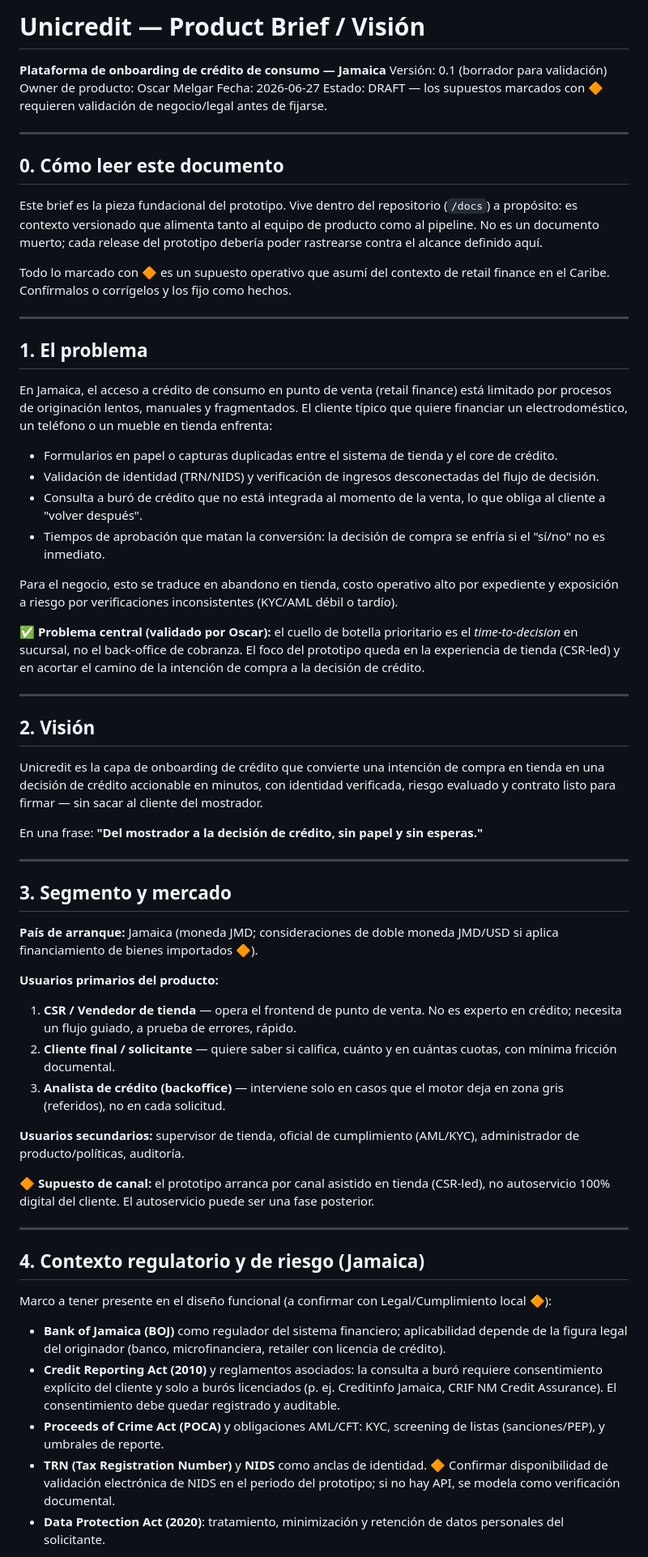
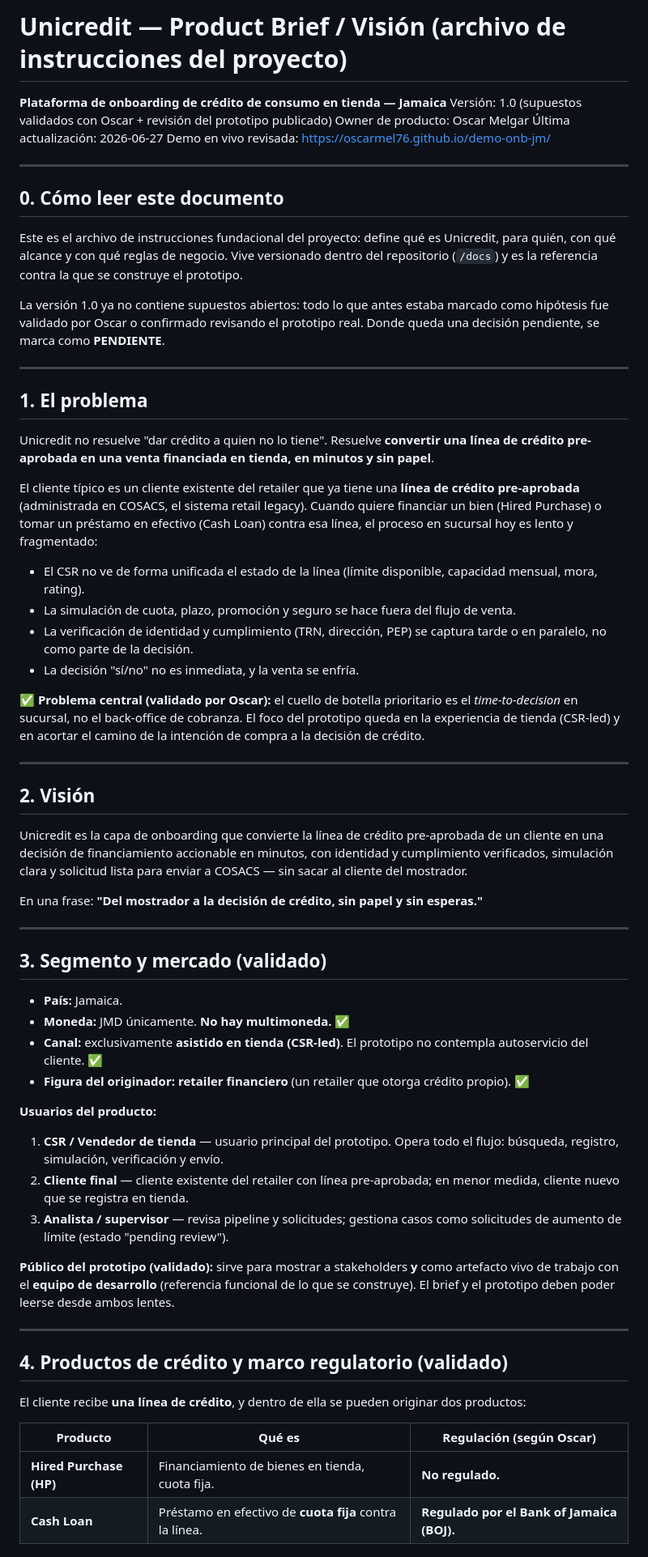
Before and after one commit to oscarmel76/demo-onb-jm, a Markdown page: docs/01_product_brief_unicredit.md, the part around one of its changes. Shown at 81% size. Drawn GitHub-style.

```diff
--- a/docs/01_product_brief_unicredit.md
+++ b/docs/01_product_brief_unicredit.md
@@ -1,31 +1,31 @@
-# Unicredit — Product Brief / Visión
+# Unicredit — Product Brief / Visión (archivo de instrucciones del proyecto)
 
-**Plataforma de onboarding de crédito de consumo — Jamaica**
-Versión: 0.1 (borrador para validación)
+**Plataforma de onboarding de crédito de consumo en tienda — Jamaica**
+Versión: 1.0 (supuestos validados con Oscar + revisión del prototipo publicado)
 Owner de producto: Oscar Melgar
-Fecha: 2026-06-27
-Estado: DRAFT — los supuestos marcados con 🔶 requieren validación de negocio/legal antes de fijarse.
+Última actualización: 2026-06-27
+Demo en vivo revisada: https://oscarmel76.github.io/demo-onb-jm/
 
 ---
 
 ## 0. Cómo leer este documento
 
-Este brief es la pieza fundacional del prototipo. Vive dentro del repositorio (`/docs`) a propósito: es contexto versionado que alimenta tanto al equipo de producto como al pipeline. No es un documento muerto; cada release del prototipo debería poder rastrearse contra el alcance definido aquí.
+Este es el archivo de instrucciones fundacional del proyecto: define qué es Unicredit, para quién, con qué alcance y con qué reglas de negocio. Vive versionado dentro del repositorio (`/docs`) y es la referencia contra la que se construye el prototipo.
 
-Todo lo marcado con 🔶 es un supuesto operativo que asumí del contexto de retail finance en el Caribe. Confírmalos o corrígelos y los fijo como hechos.
+La versión 1.0 ya no contiene supuestos abiertos: todo lo que antes estaba marcado como hipótesis fue validado por Oscar o confirmado revisando el prototipo real. Donde queda una decisión pendiente, se marca como **PENDIENTE**.
 
 ---
 
 ## 1. El problema
 
-En Jamaica, el acceso a crédito de consumo en punto de venta (retail finance) está limitado por procesos de originación lentos, manuales y fragmentados. El cliente típico que quiere financiar un electrodoméstico, un teléfono o un mueble en tienda enfrenta:
+Unicredit no resuelve "dar crédito a quien no lo tiene". Resuelve **convertir una línea de crédito pre-aprobada en una venta financiada en tienda, en minutos y sin papel**.
 
-- Formularios en papel o capturas duplicadas entre el sistema de tienda y el core de crédito.
-- Validación de identidad (TRN/NIDS) y verificación de ingresos desconectadas del flujo de decisión.
-- Consulta a buró de crédito que no está integrada al momento de la venta, lo que obliga al cliente a "volver después".
-- Tiempos de aprobación que matan la conversión: la decisión de compra se enfría si el "sí/no" no es inmediato.
+El cliente típico es un cliente existente del retailer que ya tiene una **línea de crédito pre-aprobada** (administrada en COSACS, el sistema retail legacy). Cuando quiere financiar un bien (Hired Purchase) o tomar un préstamo en efectivo (Cash Loan) contra esa línea, el proceso en sucursal hoy es lento y fragmentado:
 
-Para el negocio, esto se traduce en abandono en tienda, costo operativo alto por expediente y exposición a riesgo por verificaciones inconsistentes (KYC/AML débil o tardío).
+- El CSR no ve de forma unificada el estado de la línea (límite disponible, capacidad mensual, mora, rating).
+- La simulación de cuota, plazo, promoción y seguro se hace fuera del flujo de venta.
+- La verificación de identidad y cumplimiento (TRN, dirección, PEP) se captura tarde o en paralelo, no como parte de la decisión.
+- La decisión "sí/no" no es inmediata, y la venta se enfría.
 
 ✅ **Problema central (validado por Oscar):** el cuello de botella prioritario es el *time-to-decision* en sucursal, no el back-office de cobranza. El foco del prototipo queda en la experiencia de tienda (CSR-led) y en acortar el camino de la intención de compra a la decisión de crédito.
 
@@ -33,35 +33,35 @@ Para el negocio, esto se traduce en abandono en tienda, costo operativo alto por
 
 ## 2. Visión
 
-Unicredit es la capa de onboarding de crédito que convierte una intención de compra en tienda en una decisión de crédito accionable en minutos, con identidad verificada, riesgo evaluado y contrato listo para firmar — sin sacar al cliente del mostrador.
+Unicredit es la capa de onboarding que convierte la línea de crédito pre-aprobada de un cliente en una decisión de financiamiento accionable en minutos, con identidad y cumplimiento verificados, simulación clara y solicitud lista para enviar a COSACS — sin sacar al cliente del mostrador.
 
 En una frase: **"Del mostrador a la decisión de crédito, sin papel y sin esperas."**
 
 ---
 
-## 3. Segmento y mercado
+## 3. Segmento y mercado (validado)
 
-**País de arranque:** Jamaica (moneda JMD; consideraciones de doble moneda JMD/USD si aplica financiamiento de bienes importados 🔶).
+- **País:** Jamaica.
+- **Moneda:** JMD únicamente. **No hay multimoneda.** ✅
+- **Canal:** exclusivamente **asistido en tienda (CSR-led)**. El prototipo no contempla autoservicio del cliente. ✅
+- **Figura del originador:** **retailer financiero** (un retailer que otorga crédito propio). ✅
 
-**Usuarios primarios del producto:**
+**Usuarios del producto:**
 
-1. **CSR / Vendedor de tienda** — opera el frontend de punto de venta. No es experto en crédito; necesita un flujo guiado, a prueba de errores, rápido.
-2. **Cliente final / solicitante** — quiere saber si califica, cuánto y en cuántas cuotas, con mínima fricción documental.
-3. **Analista de crédito (backoffice)** — interviene solo en casos que el motor deja en zona gris (referidos), no en cada solicitud.
+1. **CSR / Vendedor de tienda** — usuario principal del prototipo. Opera todo el flujo: búsqueda, registro, simulación, verificación y envío.
+2. **Cliente final** — cliente existente del retailer con línea pre-aprobada; en menor medida, cliente nuevo que se registra en tienda.
+3. **Analista / supervisor** — revisa pipeline y solicitudes; gestiona casos como solicitudes de aumento de límite (estado "pending review").
 
-**Usuarios secundarios:** supervisor de tienda, oficial de cumplimiento (AML/KYC), administrador de producto/políticas, auditoría.
-
-🔶 **Supuesto de canal:** el prototipo arranca por canal asistido en tienda (CSR-led), no autoservicio 100% digital del cliente. El autoservicio puede ser una fase posterior.
+**Público del prototipo (validado):** sirve para mostrar a stakeholders **y** como artefacto vivo de trabajo con el **equipo de desarrollo** (referencia funcional de lo que se construye). El brief y el prototipo deben poder leerse desde ambos lentes.
 
 ---
 
-## 4. Contexto regulatorio y de riesgo (Jamaica)
+## 4. Productos de crédito y marco regulatorio (validado)
 
-Marco a tener presente en el diseño funcional (a confirmar con Legal/Cumplimiento local 🔶):
+El cliente recibe **una línea de crédito**, y dentro de ella se pueden originar dos productos:
 
-- **Bank of Jamaica (BOJ)** como regulador del sistema financiero; aplicabilidad depende de la figura legal del originador (banco, microfinanciera, retailer con licencia de crédito).
-- **Credit Reporting Act (2010)** y reglamentos asociados: la consulta a buró requiere consentimiento explícito del cliente y solo a burós licenciados (p. ej. Creditinfo Jamaica, CRIF NM Credit Assurance). El consentimiento debe quedar registrado y auditable.
-- **Proceeds of Crime Act (POCA)** y obligaciones AML/CFT: KYC, screening de listas (sanciones/PEP), y umbrales de reporte.
-- **TRN (Tax Registration Number)** y **NIDS** como anclas de identidad. 🔶 Confirmar disponibilidad de validación electrónica de NIDS en el periodo del prototipo; si no hay API, se modela como verificación documental.
-- **Data Protection Act (2020)**: tratamiento, minimización y retención de datos personales del solicitante.
+| Producto | Qué es | Regulación (según Oscar) |
+|---|---|---|
+| **Hired Purchase (HP)** | Financiamiento de bienes en tienda, cuota fija. | **No regulado.** |
+| **Cash Loan** | Préstamo en efectivo de **cuota fija** contra la línea. | **Regulado por el Bank of Jamaica (BOJ).** |
 
```
Also changed, not shown: other parts of docs/01_product_brief_unicredit.md (+81 -51 lines).
